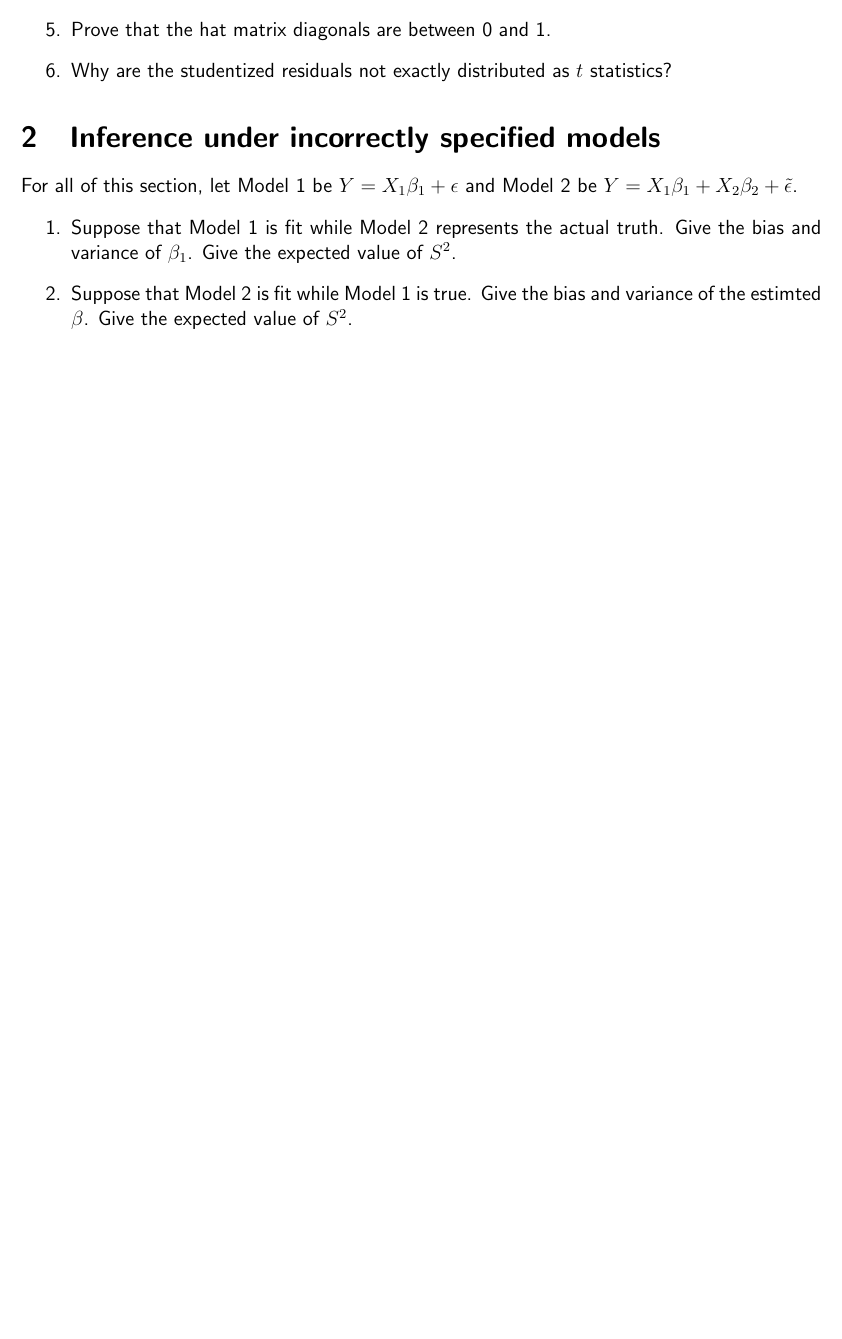
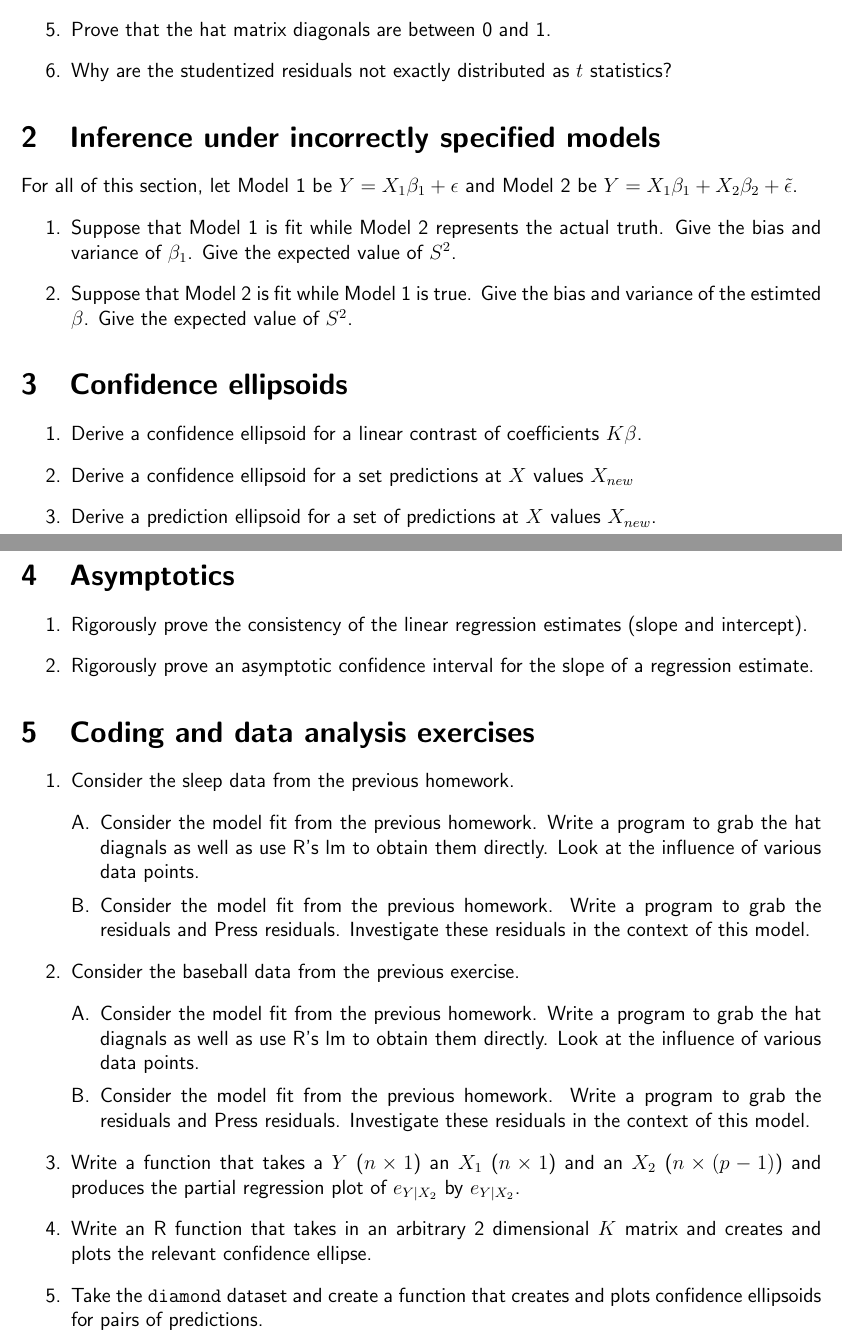
Before and after one commit to bcaffo/751and2, a LaTeX problem sheet (Homeworks/hw4.tex): part of the page before the commit and two parts of pages 1 and 2 of 2 after it, the two joined at a grey line, cut so that both start at the same text, the shorter picture padded with empty space. Compiled offline with pdfLaTeX.

Commit message:
Added to HW4

```diff
--- a/Homeworks/hw4.tex
+++ b/Homeworks/hw4.tex
@@ -35,9 +35,41 @@ expected value of $S^2$.
 \item Suppose that Model 2 is fit while Model 1 is true. Give the bias and variance of the estimted $\beta$. Give the expected value of $S^2$.
 \end{enumerate}
 
-
+\section{Confidence ellipsoids}
+\begin{enumerate}
+\item Derive a confidence ellipsoid for a linear contrast of coefficients $K \beta$.
+\item Derive a confidence ellipsoid for a set predictions at $X$ values $X_{new}$
+\item Derive a prediction ellipsoid for a set of predictions at $X$ values $X_{new}$.
 \end{enumerate}
 
+\section{Asymptotics}
+\begin{enumerate}
+\item Rigorously prove the consistency of the linear regression estimates (slope and intercept).
+\item Rigorously prove an asymptotic confidence interval for the slope of a regression estimate.
+\end{enumerate}
+
+
+\section{Coding and data analysis exercises}
+\begin{enumerate}
+	\item Consider the sleep data from the previous homework.
+	\begin{enumerate}[A.]
+ 		\item Consider the model fit from the previous homework. Write a program to grab the hat diagnals as well as use R's lm to obtain them directly.
+ 			Look at the influence of various data points.
+		\item Consider the model fit from the previous homework. Write a program to grab the residuals and Press residuals. Investigate these residuals
+	   in the context of this model.
+   \end{enumerate}
+   \item Consider the baseball data from the previous exercise.
+	\begin{enumerate}[A.]
+		\item Consider the model fit from the previous homework. Write a program to grab the hat diagnals as well as use R's lm to obtain them directly.
+		Look at the influence of various data points.
+		\item Consider the model fit from the previous homework. Write a program to grab the residuals and Press residuals. Investigate these residuals
+		in the context of this model.
+	\end{enumerate}
+	\item Write a function that takes a $Y$ ($n\times 1$) an $X_1$ ($n \times 1$) and an $X_2$ ($n \times (p-1)$) and produces the partial regression
+		plot of $e_{Y | X_2}$ by $e_{Y | X_2}$.
+	 \item Write an R function that takes in an arbitrary 2 dimensional $K$ matrix and creates and plots the relevant confidence ellipse.
+	 \item Take the \texttt{diamond} dataset and create a function that creates and plots confidence ellipsoids for pairs of predictions.
+\end{enumerate}
 \end{document}
 
 
```
Also changed, not shown: Homeworks/hw3.pdf, Homeworks/hw4.pdf, 4 other files.
